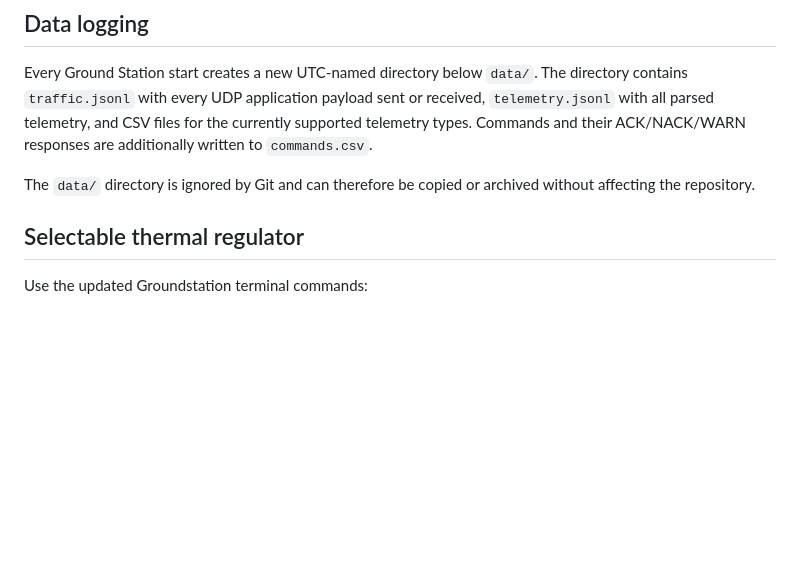
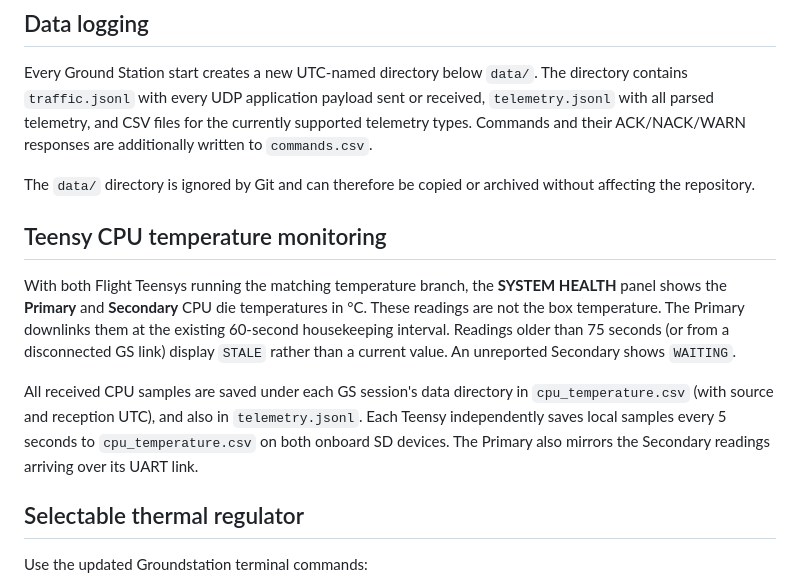
Before and after one commit to shroom-bexus/Groundstation, a Markdown page: README.md, the part around the change. Rendered like a GitHub page; blank space fills up the shorter version.

Commit message:
Bring CPU monitor onto current main: README.md

```diff
--- a/README.md
+++ b/README.md
@@ -25,6 +25,21 @@ are additionally written to `commands.csv`.
 
 The `data/` directory is ignored by Git and can therefore be copied or archived
 without affecting the repository.
+
+## Teensy CPU temperature monitoring
+
+With both Flight Teensys running the matching temperature branch, the
+**SYSTEM HEALTH** panel shows the **Primary** and **Secondary** CPU die
+temperatures in °C. These readings are not the box temperature.
+The Primary downlinks them at the existing 60-second housekeeping interval.
+Readings older than 75 seconds (or from a disconnected GS link) display
+`STALE` rather than a current value. An unreported Secondary shows `WAITING`.
+
+All received CPU samples are saved under each GS session's data directory
+in `cpu_temperature.csv` (with source and reception UTC), and also in
+`telemetry.jsonl`. Each Teensy independently saves local samples every 5
+seconds to `cpu_temperature.csv` on both onboard SD devices. The Primary also
+mirrors the Secondary readings arriving over its UART link.
 
 
 ## Selectable thermal regulator
```
